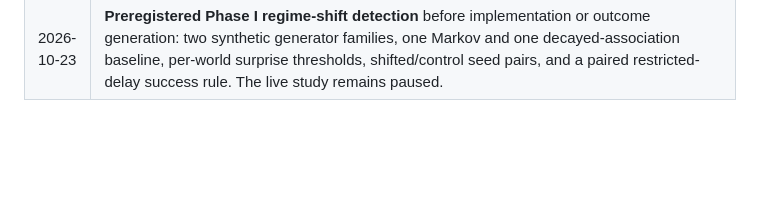
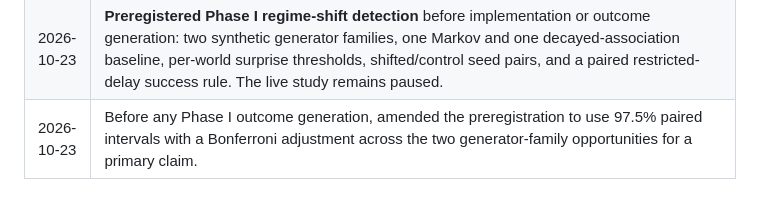
Before and after one commit to nueraresearch/project-organica, a Markdown page: docs/USER-MANUAL.md, the part around the change. Drawn GitHub-style; blank space fills up the shorter version.

Commit message:
Adjust preregistered family-wise decision threshold

```diff
--- a/docs/USER-MANUAL.md
+++ b/docs/USER-MANUAL.md
@@ -1414,3 +1414,4 @@ Things that look like findings but are not, and things that look fine but are no
 | 2026-10-23 | **Paused live study collection at owner direction** after continuous-run cycle 1032 (global cycle 5396), preserving the database and log until a stable V1.0.0 is ready and reviewed. Updated the status dashboard, restart guidance, and deferred study actions. Journal §27. |
 | 2026-10-23 | **Completed Phase H external-validity campaign** across ten seeds. Recorded fixed-stream prediction scores, recovery intervals, and paired difficulty trends; clarified that H1 seeds did not resample the input stream. Updated next actions toward seed-varied prediction and regime-shift evaluation. Journal §28. |
 | 2026-10-23 | **Preregistered Phase I regime-shift detection** before implementation or outcome generation: two synthetic generator families, one Markov and one decayed-association baseline, per-world surprise thresholds, shifted/control seed pairs, and a paired restricted-delay success rule. The live study remains paused. |
+| 2026-10-23 | Before any Phase I outcome generation, amended the preregistration to use 97.5% paired intervals with a Bonferroni adjustment across the two generator-family opportunities for a primary claim. |
```
Also changed, not shown: docs/REGIME-SHIFT-PREREGISTRATION.md (+6 -4 lines).
